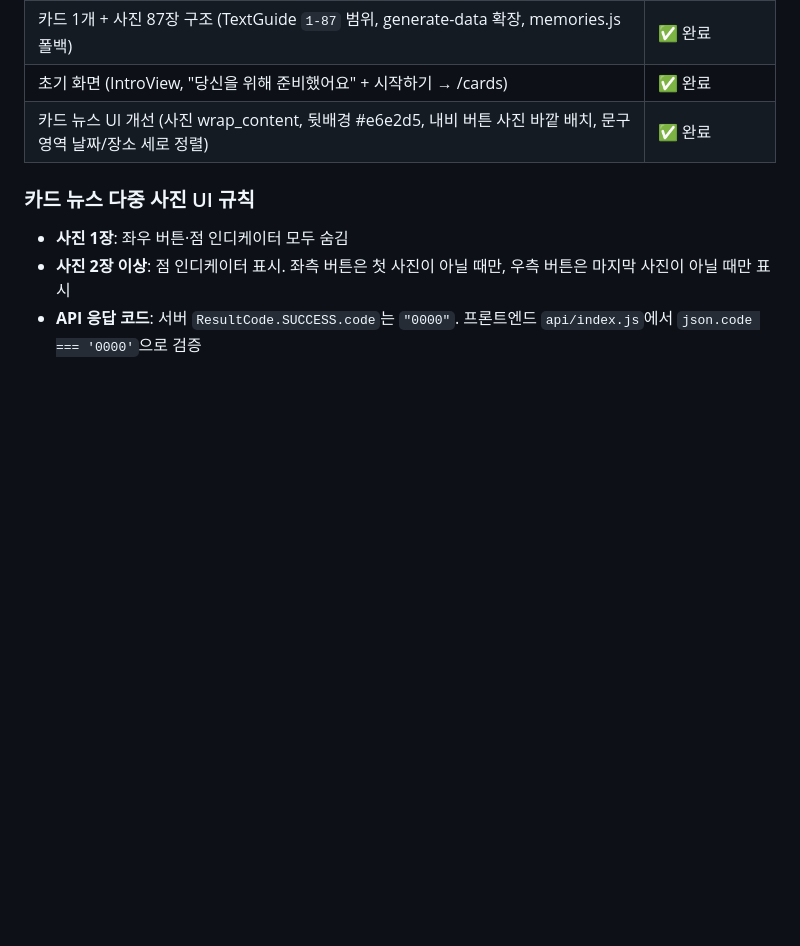
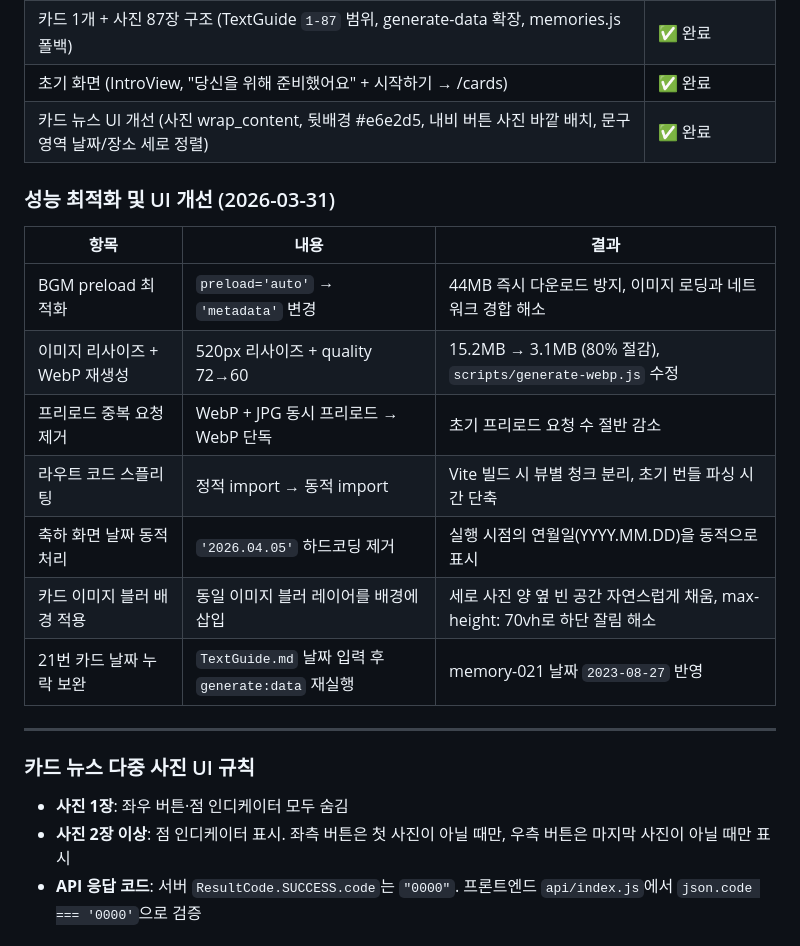
Before and after one commit to ParkHyunsu1110/secret-propose, a Markdown page: Onboard.md, the part around the change. Rendered like a GitHub page; blank space fills up the shorter version.

Commit message:
[박현수] Docs: 2026-03-31 성능 최적화 및 UI 개선 작업 내역 Onboard 반영 1. BGM preload 최적화, 이미지 WebP 재생성, 프리로드 개선 기록 2. 라우트 코드 스플리팅, 축하 화면 날짜 동적 처리 기록 3. 카드 이미지 블러 배경 적용, 21번 카드 날짜 보완 기록

```diff
--- a/Onboard.md
+++ b/Onboard.md
@@ -122,6 +122,20 @@ frontend/                # Vue 3 + Vite (SPA)
 | 초기 화면 (IntroView, "당신을 위해 준비했어요" + 시작하기 → /cards) | ✅ 완료 |
 | 카드 뉴스 UI 개선 (사진 wrap_content, 뒷배경 #e6e2d5, 내비 버튼 사진 바깥 배치, 문구 영역 날짜/장소 세로 정렬) | ✅ 완료 |
 
+### 성능 최적화 및 UI 개선 (2026-03-31)
+
+| 항목 | 내용 | 결과 |
+| --- | --- | --- |
+| BGM preload 최적화 | `preload='auto'` → `'metadata'` 변경 | 44MB 즉시 다운로드 방지, 이미지 로딩과 네트워크 경합 해소 |
+| 이미지 리사이즈 + WebP 재생성 | 520px 리사이즈 + quality 72→60 | 15.2MB → 3.1MB (80% 절감), `scripts/generate-webp.js` 수정 |
+| 프리로드 중복 요청 제거 | WebP + JPG 동시 프리로드 → WebP 단독 | 초기 프리로드 요청 수 절반 감소 |
+| 라우트 코드 스플리팅 | 정적 import → 동적 import | Vite 빌드 시 뷰별 청크 분리, 초기 번들 파싱 시간 단축 |
+| 축하 화면 날짜 동적 처리 | `'2026.04.05'` 하드코딩 제거 | 실행 시점의 연월일(YYYY.MM.DD)을 동적으로 표시 |
+| 카드 이미지 블러 배경 적용 | 동일 이미지 블러 레이어를 배경에 삽입 | 세로 사진 양 옆 빈 공간 자연스럽게 채움, max-height: 70vh로 하단 잘림 해소 |
+| 21번 카드 날짜 누락 보완 | `TextGuide.md` 날짜 입력 후 `generate:data` 재실행 | memory-021 날짜 `2023-08-27` 반영 |
+
+---
+
 ### 카드 뉴스 다중 사진 UI 규칙
 
 - **사진 1장**: 좌우 버튼·점 인디케이터 모두 숨김
```
